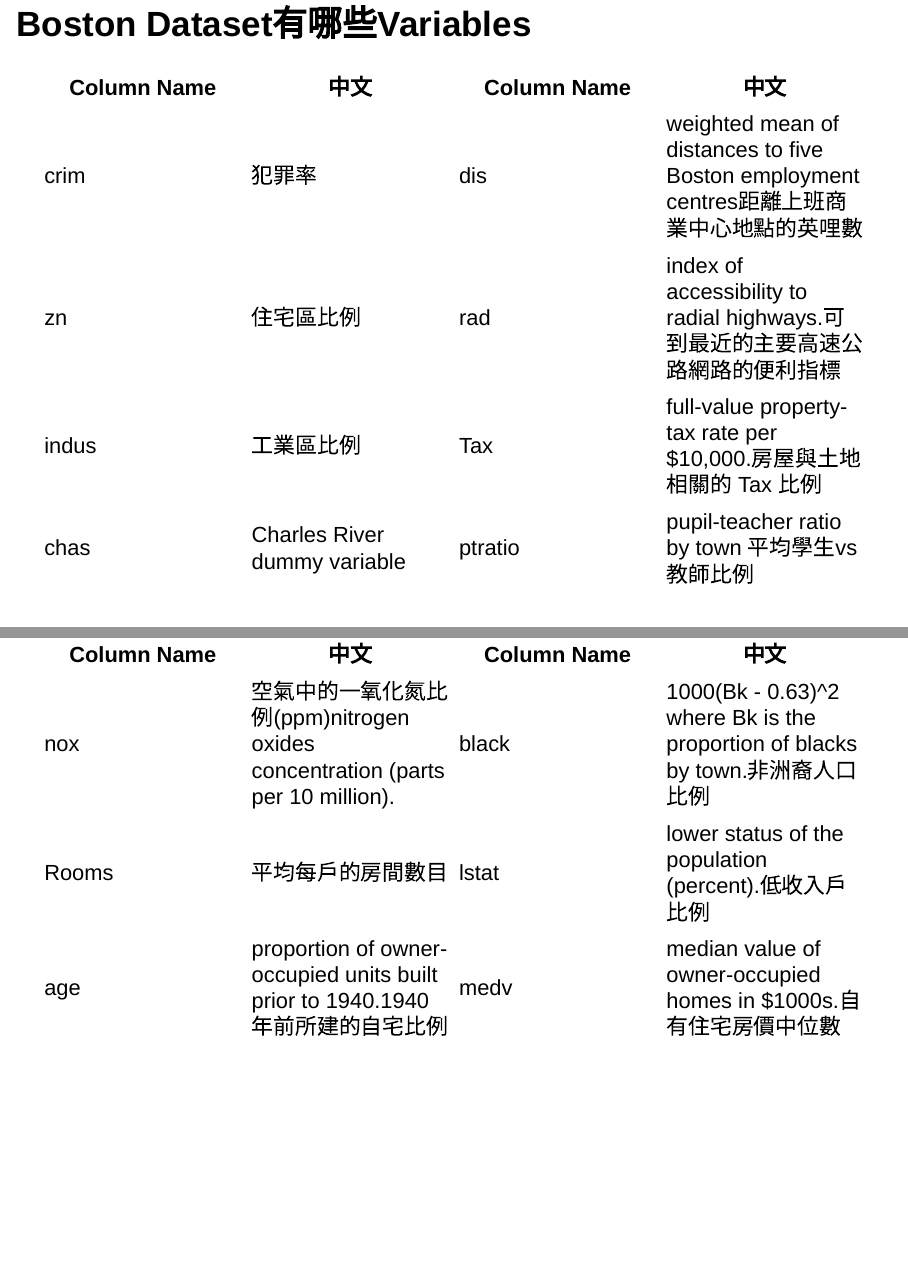
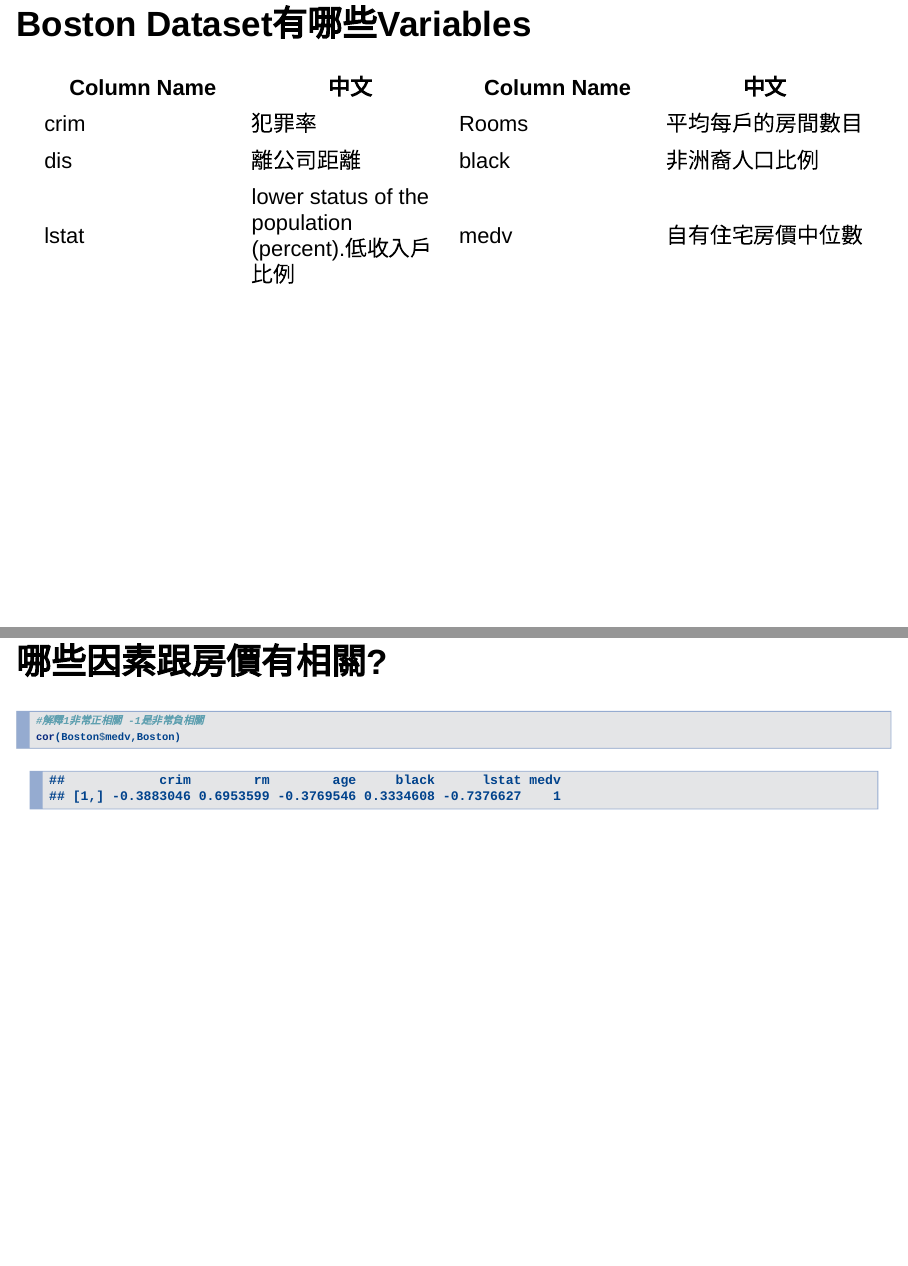
Before and after one commit to agogomei01/RBasic1, an R Markdown document (main.Rmd): pages 11 and 12 of 102 before the commit and pages 11 and 12 of 101 after it, joined at a grey line. Rendered offline with R 4.5, knitr and Pandoc, with nearby package versions; drawn as Slidy slides in place of the format the file asks for.

Commit message:
downsize columns to 6

````diff
--- a/main.Rmd
+++ b/main.Rmd
@@ -65,6 +65,8 @@ doclick=function(e){
 library(MASS)
 #介紹引入套件
 data(Boston)
+Boston=subset(Boston,,-c(zn,chas,dis,rad,ptratio,indus,nox,tax))
+#刪減欄位
 ```
 
 ---
@@ -88,13 +90,10 @@ head(Boston)
 
 Column Name | 中文 | Column Name | 中文
 - | - | - | -
-crim | 犯罪率 | dis | weighted mean of distances to five Boston employment centres距離上班商業中心地點的英哩數
-zn | 住宅區比例 | rad | index of accessibility to radial highways.可到最近的主要高速公路網路的便利指標
-indus | 工業區比例 | Tax|full-value property-tax rate per \$10,000.房屋與土地相關的 Tax 比例
-chas | Charles River dummy variable | ptratio | pupil-teacher ratio by town 平均學生vs教師比例
-nox | 空氣中的一氧化氮比例(ppm)nitrogen oxides concentration (parts per 10 million). | black | 1000(Bk - 0.63)^2 where Bk is the proportion of blacks by town.非洲裔人口比例
-Rooms | 平均每戶的房間數目 | lstat | lower status of the population (percent).低收入戶比例
-age | proportion of owner-occupied units built prior to 1940.1940年前所建的自宅比例 | medv | median value of owner-occupied homes in \$1000s.自有住宅房價中位數
+crim | 犯罪率 | Rooms | 平均每戶的房間數目
+dis | 離公司距離 | black | 非洲裔人口比例
+lstat | lower status of the population (percent).低收入戶比例 | medv | 自有住宅房價中位數
+
 
 ---
 
````
